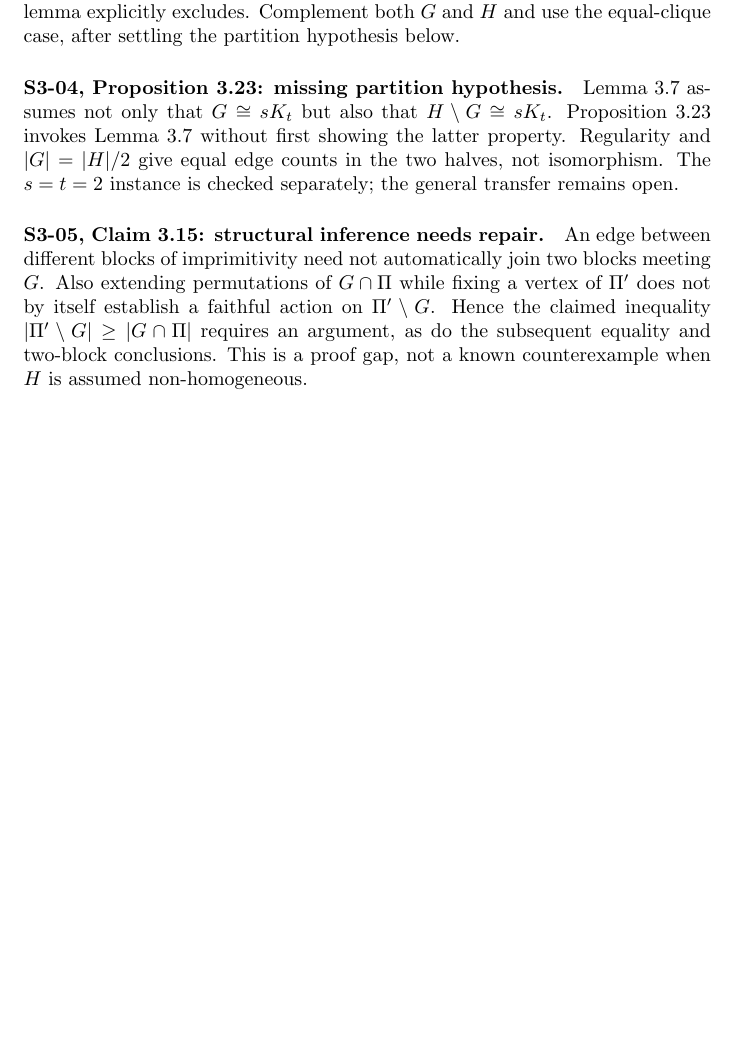
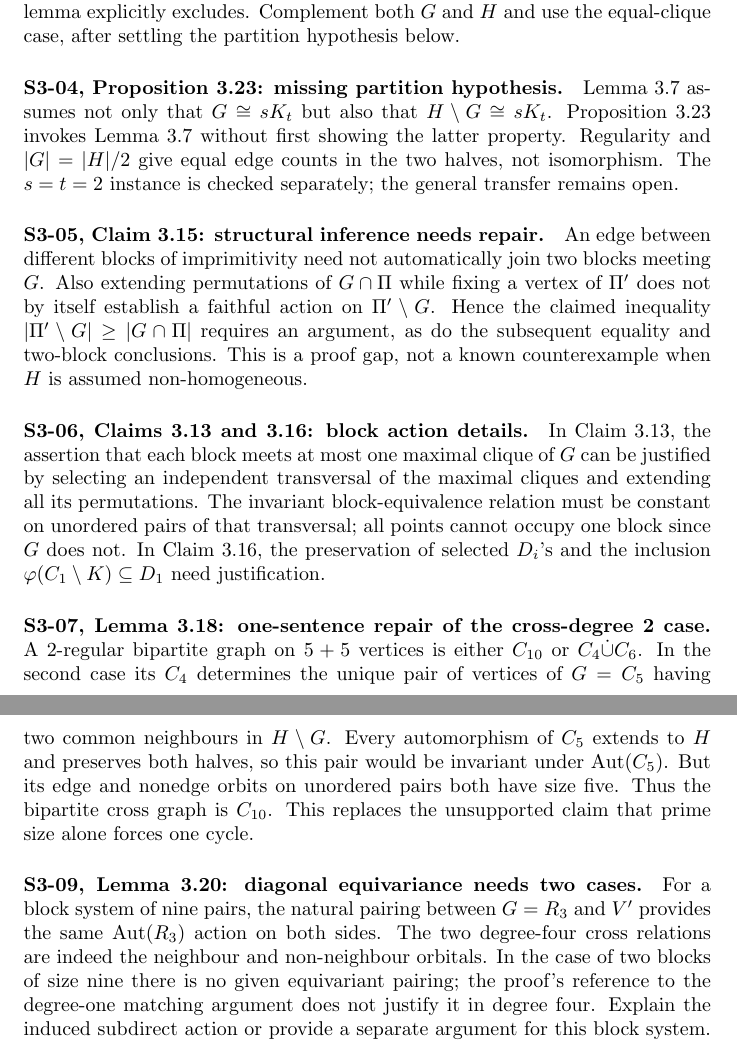
Before and after one commit to janhubicka/EPPA-III, a LaTeX document (validation/section3-rest.tex): part of the page before the commit and two parts of pages 1 and 2 of 2 after it, the two joined at a grey line, cut so that both start at the same text, the shorter picture padded with empty space. Compiled offline with pdfLaTeX.

Commit message:
Record local C5 proof repair and R3 equivariance obligation

```diff
--- a/validation/section3-rest.tex
+++ b/validation/section3-rest.tex
@@ -37,4 +37,36 @@ does not by itself establish a faithful action on
 as do the subsequent equality and two-block conclusions.
 This is a proof gap, not a known counterexample when \(H\)
 is assumed non-homogeneous.
+\paragraph{S3-06, Claims 3.13 and 3.16: block action details.}
+In Claim 3.13, the assertion that each block meets at most
+one maximal clique of \(G\) can be justified by selecting an
+independent transversal of the maximal cliques and extending all
+its permutations. The invariant block-equivalence relation must
+be constant on unordered pairs of that transversal; all points
+cannot occupy one block since \(G\) does not. In Claim 3.16,
+the preservation of selected \(D_i\)'s and the inclusion
+\(\varphi(C_1\setminus K)\subseteq D_1\) need justification.
+\paragraph{S3-07, Lemma 3.18: one-sentence repair of the cross-degree 2 case.}
+A 2-regular bipartite graph on \(5+5\) vertices is either
+\(C_{10}\) or \(C_4\dot\cup C_6\).
+In the second case its \(C_4\) determines the unique pair of
+vertices of \(G=C_5\) having two common neighbours in
+\(H\setminus G\). Every automorphism of \(C_5\) extends to \(H\)
+and preserves both halves, so this pair would be invariant
+under \(\operatorname{Aut}(C_5)\). But its edge and nonedge
+orbits on unordered pairs both have size five.
+Thus the bipartite cross graph is \(C_{10}\).
+This replaces the unsupported claim that prime size alone
+forces one cycle.
+\paragraph{S3-09, Lemma 3.20: diagonal equivariance needs two cases.}
+For a block system of nine pairs, the natural pairing
+between \(G=R_3\) and \(V'\) provides the same
+\(\operatorname{Aut}(R_3)\) action on both sides.
+The two degree-four cross relations are indeed the
+neighbour and non-neighbour orbitals. In the case of
+two blocks of size nine there is no given equivariant
+pairing; the proof's reference to the degree-one
+matching argument does not justify it in degree four.
+Explain the induced subdirect action or provide a
+separate argument for this block system.
 \end{document}
```
